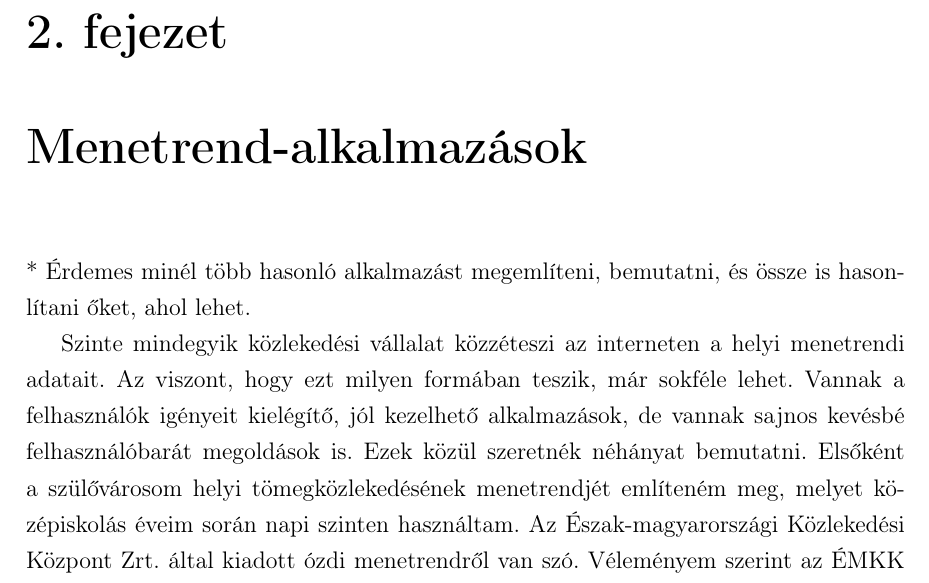
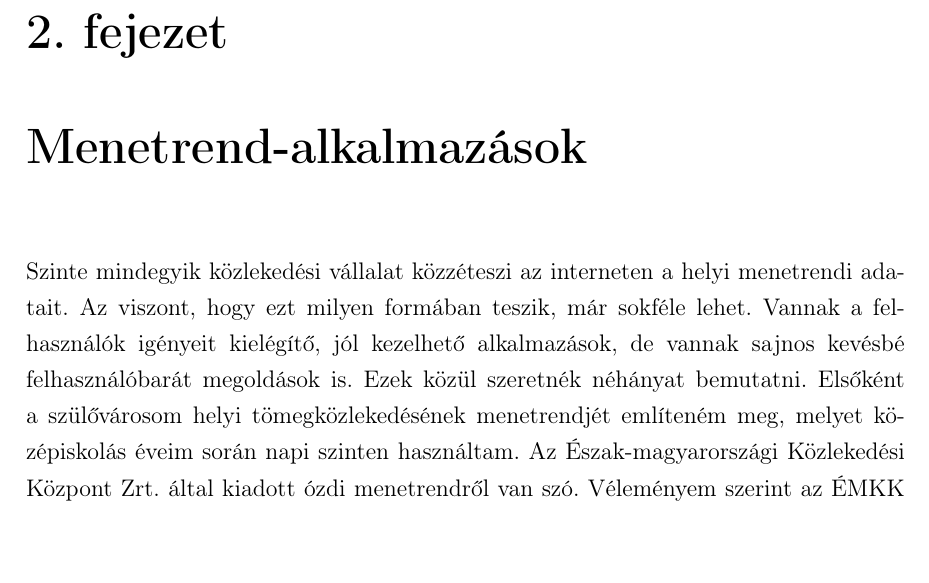
Before and after one commit to GabiBlue/Szakdolgozat, a LaTeX document (dolgozat/dolgozat.tex, which reads dolgozat/fejezetek/02_menetrend.tex): part of page 9 of 52, cut so that both start at the same text. Compiled offline with pdfLaTeX.

Commit message:
Update 02_menetrend.tex

```diff
--- a/dolgozat/fejezetek/02_menetrend.tex
+++ b/dolgozat/fejezetek/02_menetrend.tex
@@ -1,7 +1,7 @@
 \Chapter{Menetrend-alkalmazások}
 
 % Le kell írni, hogy milyen típusú menetrendek vannak, milyen jellegű problémák merülnek fel a menetrendi adatok nyilvántartásánál.
-* Érdemes minél több hasonló alkalmazást megemlíteni, bemutatni, és össze is hasonlítani őket, ahol lehet.
+% Érdemes minél több hasonló alkalmazást megemlíteni, bemutatni, és össze is hasonlítani őket, ahol lehet.
 
 % Az adatok hozzáférhetőségével, és az alkalmazások közötti adatátvitellel kapcsolatban is érdemes összeszedni pár dolgot.
 
```
